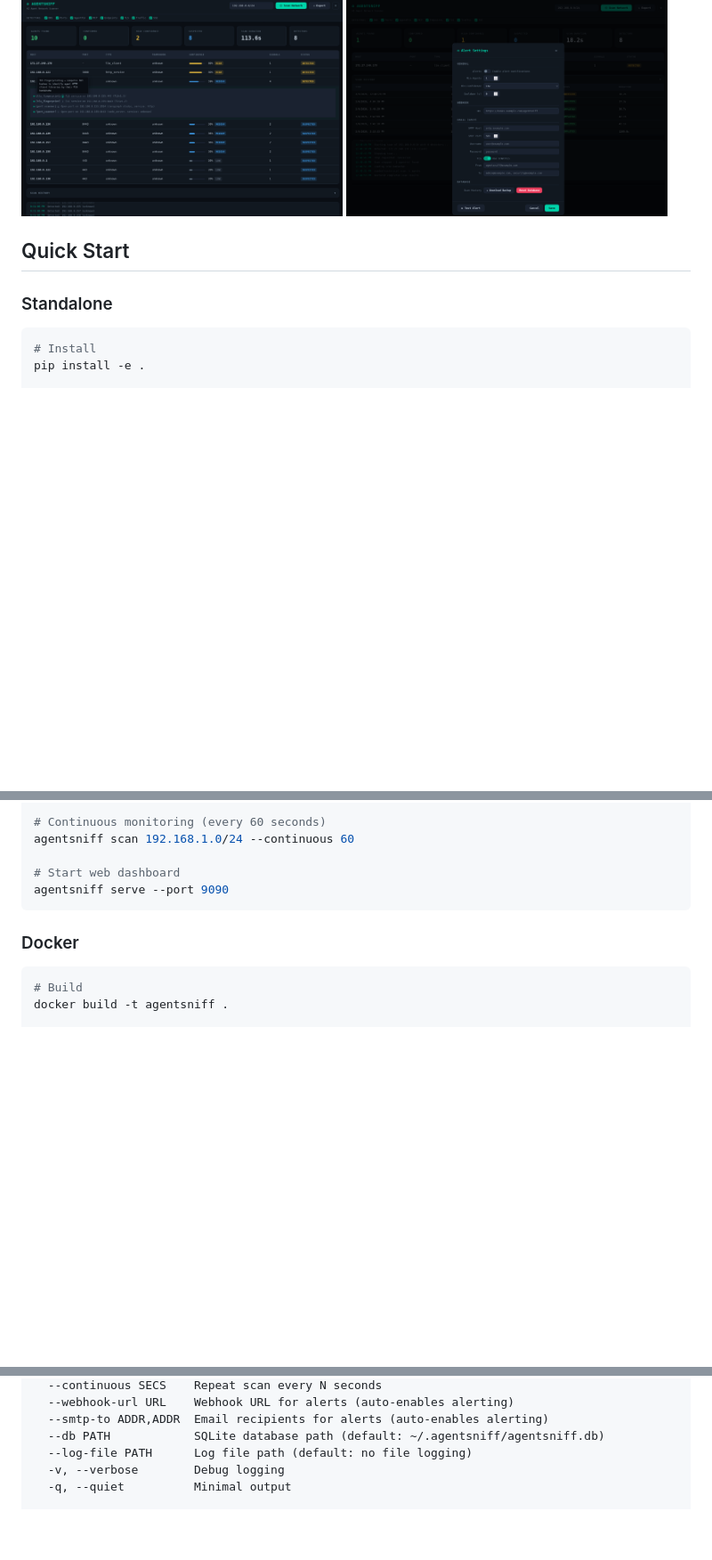
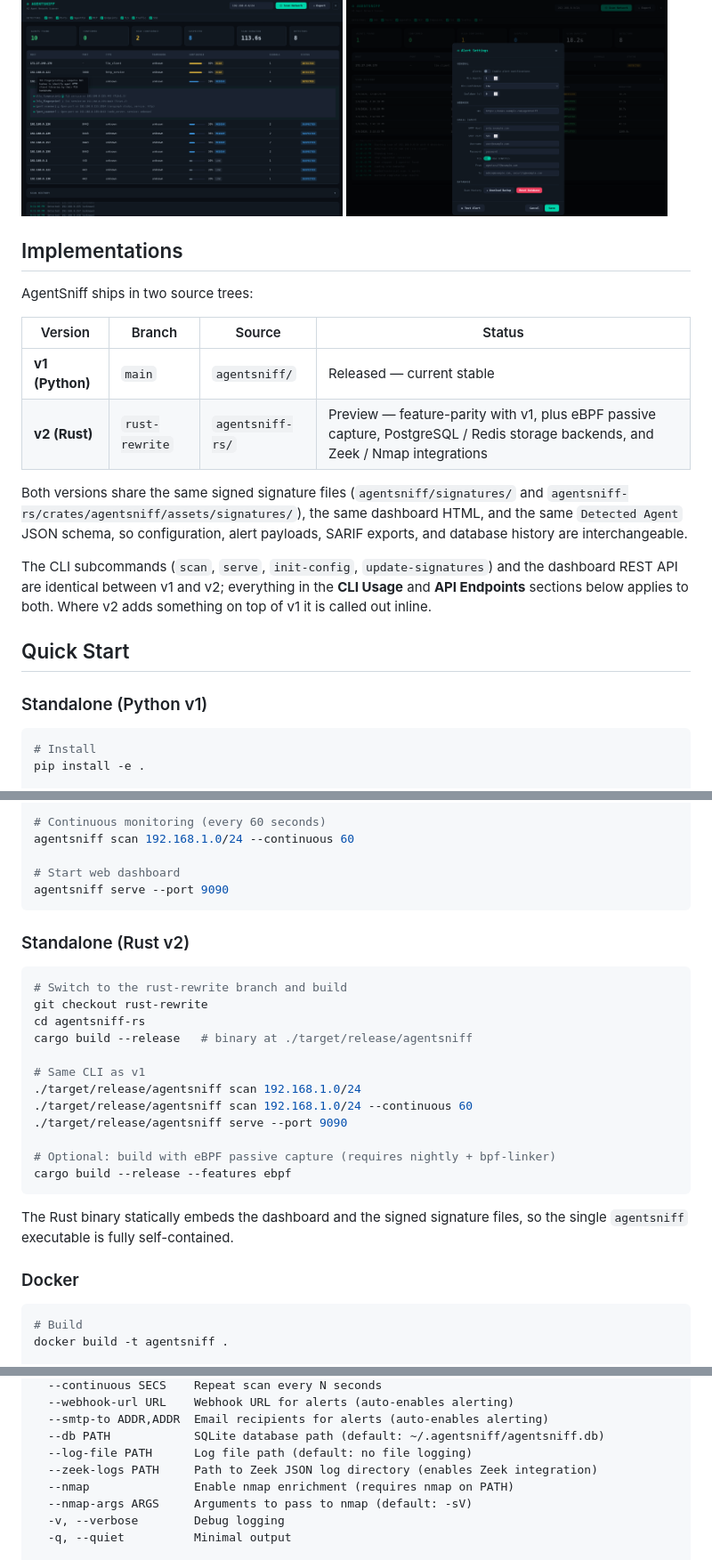
Before and after one commit to ThirdKeyAI/agentsniff, a Markdown page: README.md, 3 parts joined by grey strips. Shown at 89% size. Rendered like a GitHub page; blank space fills up the shorter version.

````diff
--- a/README.md
+++ b/README.md
@@ -25,9 +25,22 @@ AgentSniff identifies AI agents on enterprise networks using seven complementary
   <a href="AgentSniff-Dashboard-Settings.png"><img src="AgentSniff-Dashboard-Settings.png" alt="AgentSniff Dashboard - Settings" width="48%"></a>
 </p>
 
+## Implementations
+
+AgentSniff ships in two source trees:
+
+| Version | Branch | Source | Status |
+|---|---|---|---|
+| **v1 (Python)** | `main` | `agentsniff/` | Released — current stable |
+| **v2 (Rust)** | `rust-rewrite` | `agentsniff-rs/` | Preview — feature-parity with v1, plus eBPF passive capture, PostgreSQL / Redis storage backends, and Zeek / Nmap integrations |
+
+Both versions share the same signed signature files (`agentsniff/signatures/` and `agentsniff-rs/crates/agentsniff/assets/signatures/`), the same dashboard HTML, and the same `Detected Agent` JSON schema, so configuration, alert payloads, SARIF exports, and database history are interchangeable.
+
+The CLI subcommands (`scan`, `serve`, `init-config`, `update-signatures`) and the dashboard REST API are identical between v1 and v2; everything in the **CLI Usage** and **API Endpoints** sections below applies to both. Where v2 adds something on top of v1 it is called out inline.
+
 ## Quick Start
 
-### Standalone
+### Standalone (Python v1)
 
 ```bash
 # Install
@@ -48,6 +61,25 @@ agentsniff scan 192.168.1.0/24 --continuous 60
 # Start web dashboard
 agentsniff serve --port 9090
 ```
+
+### Standalone (Rust v2)
+
+```bash
+# Switch to the rust-rewrite branch and build
+git checkout rust-rewrite
+cd agentsniff-rs
+cargo build --release   # binary at ./target/release/agentsniff
+
+# Same CLI as v1
+./target/release/agentsniff scan 192.168.1.0/24
+./target/release/agentsniff scan 192.168.1.0/24 --continuous 60
+./target/release/agentsniff serve --port 9090
+
+# Optional: build with eBPF passive capture (requires nightly + bpf-linker)
+cargo build --release --features ebpf
+```
+
+The Rust binary statically embeds the dashboard and the signed signature files, so the single `agentsniff` executable is fully self-contained.
 
 ### Docker
 
@@ -102,6 +134,9 @@ Scan Options:
   --smtp-to ADDR,ADDR  Email recipients for alerts (auto-enables alerting)
   --db PATH            SQLite database path (default: ~/.agentsniff/agentsniff.db)
   --log-file PATH      Log file path (default: no file logging)
+  --zeek-logs PATH     Path to Zeek JSON log directory (enables Zeek integration)
+  --nmap               Enable nmap enrichment (requires nmap on PATH)
+  --nmap-args ARGS     Arguments to pass to nmap (default: -sV)
   -v, --verbose        Debug logging
   -q, --quiet          Minimal output
 
````
Also changed, not shown: other parts of README.md (+23 -0 lines).
